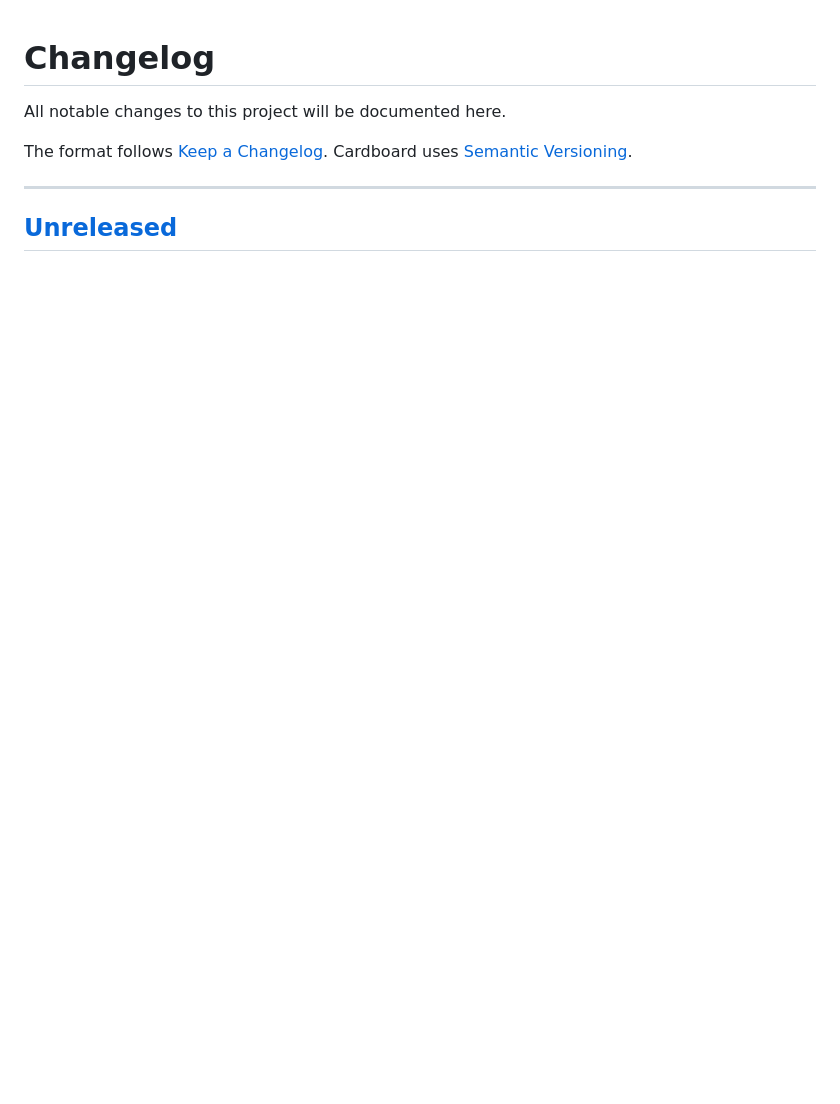
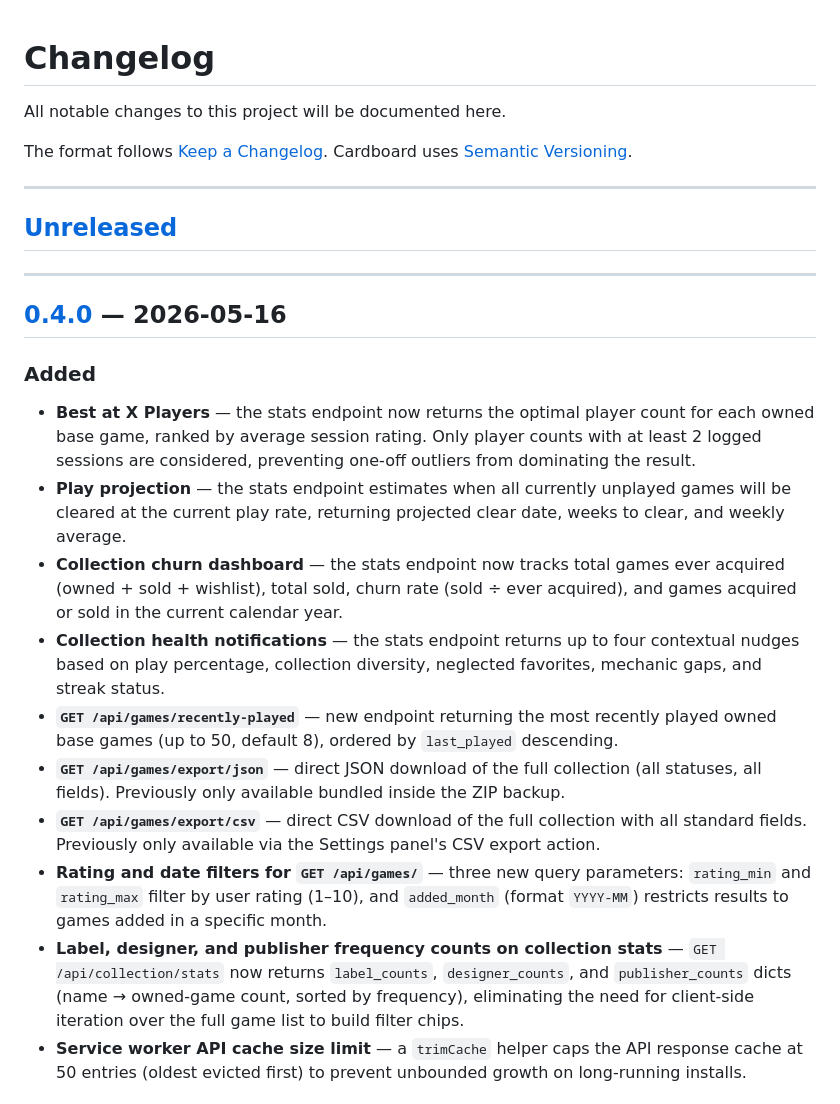
Before and after one commit to NoIdeaDeveloper/cardboard, a Markdown page: CHANGELOG.md, the part around one of its changes. Drawn GitHub-style; blank space fills up the shorter version.

```diff
--- a/CHANGELOG.md
+++ b/CHANGELOG.md
@@ -8,3 +8,21 @@ Cardboard uses [Semantic Versioning](https://semver.org/).
 ---
 
 ## [Unreleased]
+
+---
+
+## [0.4.0] — 2026-05-16
+
+### Added
+
+- **Best at X Players** — the stats endpoint now returns the optimal player count for each owned base game, ranked by average session rating. Only player counts with at least 2 logged sessions are considered, preventing one-off outliers from dominating the result.
+- **Play projection** — the stats endpoint estimates when all currently unplayed games will be cleared at the current play rate, returning projected clear date, weeks to clear, and weekly average.
+- **Collection churn dashboard** — the stats endpoint now tracks total games ever acquired (owned + sold + wishlist), total sold, churn rate (sold ÷ ever acquired), and games acquired or sold in the current calendar year.
+- **Collection health notifications** — the stats endpoint returns up to four contextual nudges based on play percentage, collection diversity, neglected favorites, mechanic gaps, and streak status.
+- **`GET /api/games/recently-played`** — new endpoint returning the most recently played owned base games (up to 50, default 8), ordered by `last_played` descending.
+- **`GET /api/games/export/json`** — direct JSON download of the full collection (all statuses, all fields). Previously only available bundled inside the ZIP backup.
+- **`GET /api/games/export/csv`** — direct CSV download of the full collection with all standard fields. Previously only available via the Settings panel's CSV export action.
+- **Rating and date filters for `GET /api/games/`** — three new query parameters: `rating_min` and `rating_max` filter by user rating (1–10), and `added_month` (format `YYYY-MM`) restricts results to games added in a specific month.
+- **Label, designer, and publisher frequency counts on collection stats** — `GET /api/collection/stats` now returns `label_counts`, `designer_counts`, and `publisher_counts` dicts (name → owned-game count, sorted by frequency), eliminating the need for client-side iteration over the full game list to build filter chips.
+- **Service worker API cache size limit** — a `trimCache` helper caps the API response cache at 50 entries (oldest evicted first) to prevent unbounded growth on long-running installs.
+
```
Also changed, not shown: other parts of CHANGELOG.md (+17 -1 lines).
